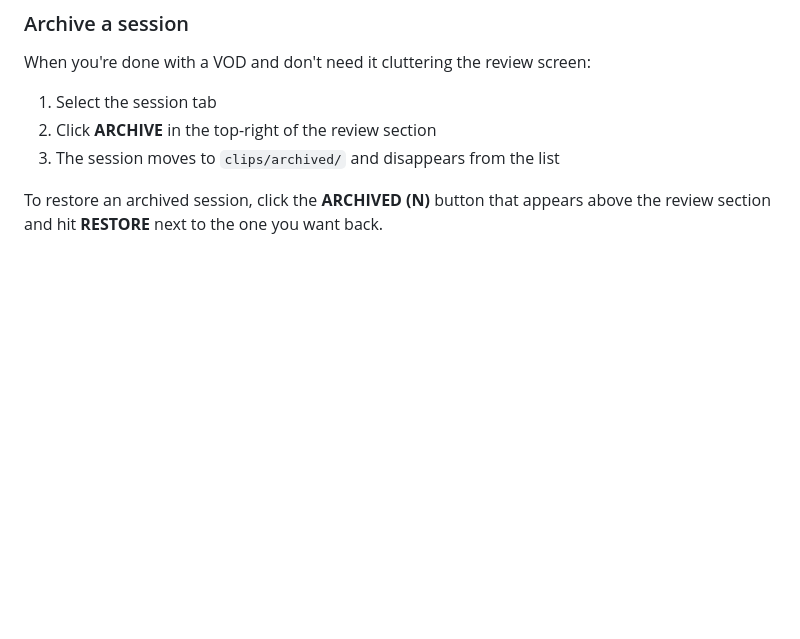
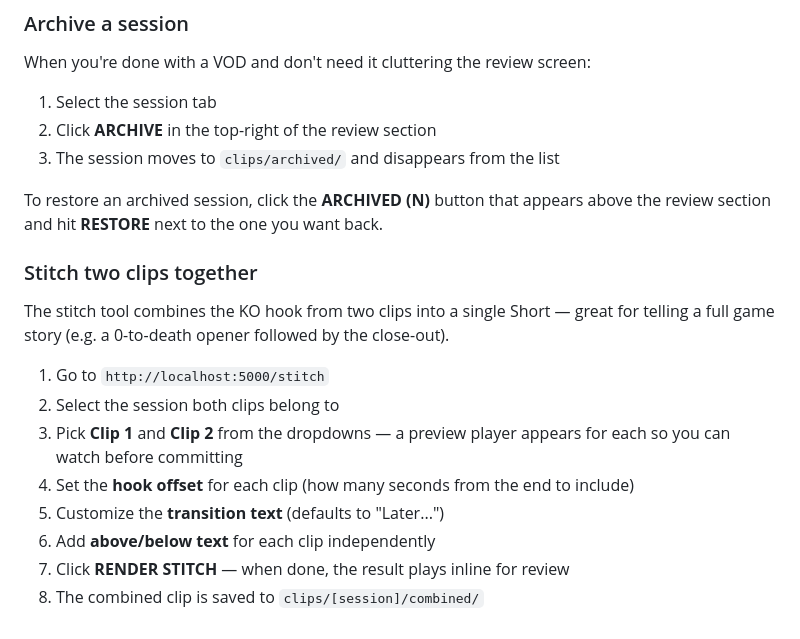
Before and after one commit to fchebbo/HypeBot, a Markdown page: README.md, the part around the change. GitHub-like rendering; blank space fills up the shorter version.

Commit message:
doc: update readme

```diff
--- a/README.md
+++ b/README.md
@@ -257,3 +257,16 @@ When you're done with a VOD and don't need it cluttering the review screen:
 3. The session moves to `clips/archived/` and disappears from the list
 
 To restore an archived session, click the **ARCHIVED (N)** button that appears above the review section and hit **RESTORE** next to the one you want back.
+
+### Stitch two clips together
+
+The stitch tool combines the KO hook from two clips into a single Short — great for telling a full game story (e.g. a 0-to-death opener followed by the close-out).
+
+1. Go to `http://localhost:5000/stitch`
+2. Select the session both clips belong to
+3. Pick **Clip 1** and **Clip 2** from the dropdowns — a preview player appears for each so you can watch before committing
+4. Set the **hook offset** for each clip (how many seconds from the end to include)
+5. Customize the **transition text** (defaults to "Later...")
+6. Add **above/below text** for each clip independently
+7. Click **RENDER STITCH** — when done, the result plays inline for review
+8. The combined clip is saved to `clips/[session]/combined/`
```
